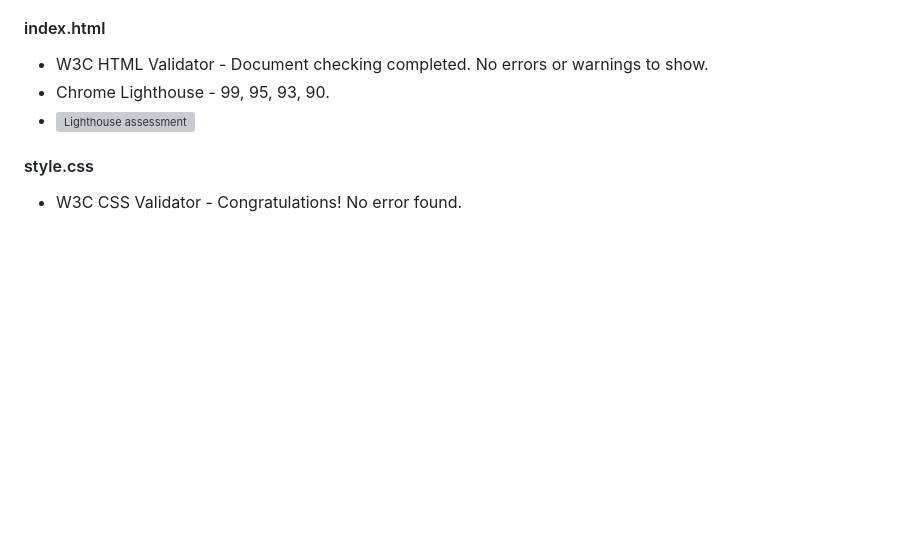
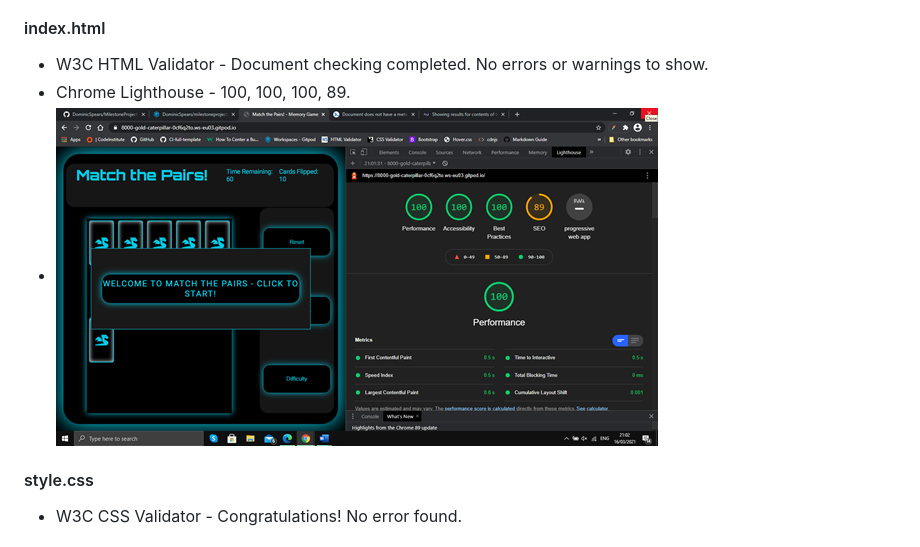
Before and after one commit to Code-Institute-Submissions/DominicSpears-milestoneproject2-memorygame, a Markdown page: testing.md, the part around the change. GitHub-like rendering; pictures changed too: assets/images/indexhtml.png (added); blank space fills up the shorter version; grey boxes are pictures that could not be loaded.

Commit message:
add to testing, html W3C vaidator, chrome lighthouse

```diff
--- a/testing.md
+++ b/testing.md
@@ -26,8 +26,8 @@
 
 #### index.html
   * W3C HTML Validator - Document checking completed. No errors or warnings to show.
-  * Chrome Lighthouse - 99, 95, 93, 90.
-  * ![Lighthouse assessment](assets/lighthouse/lighthouse1.png)
+  * Chrome Lighthouse - 100, 100, 100, 89.
+  * ![Lighthouse assessment](assets/images/indexhtml.png)
 
 #### style.css
   * W3C CSS Validator - Congratulations! No error found.
```
Also changed, not shown: 1 other file.
